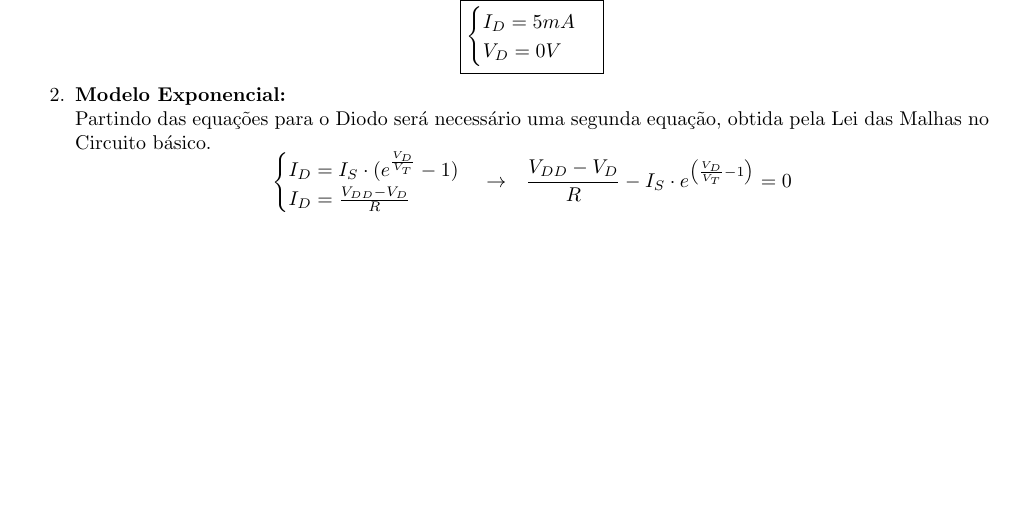
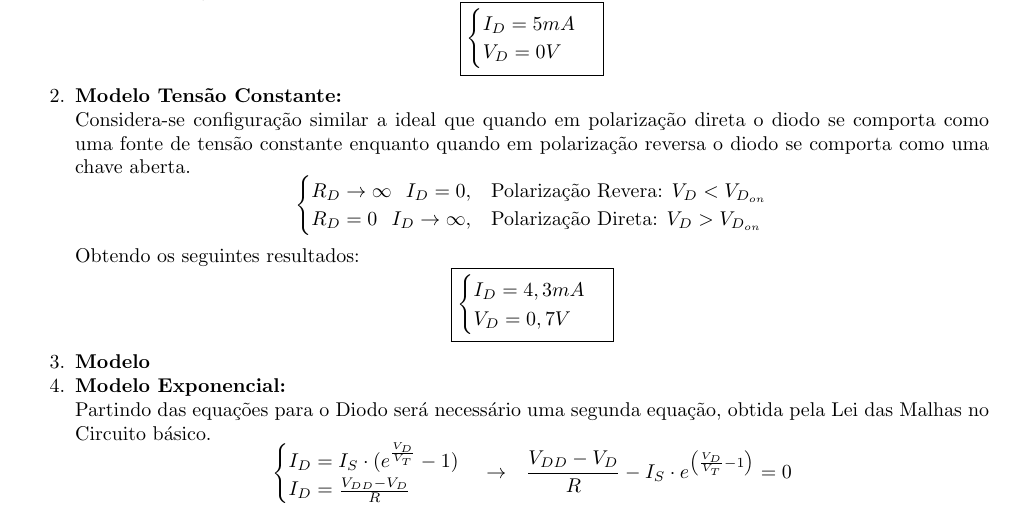
Before and after one commit to tr0fin0/classes_unicamp, a LaTeX document (ee532/ee532.tex): part of page 8 of 9, cut so that both start at the same text, the shorter picture padded with empty space. Compiled offline with pdfLaTeX.

Commit message:
🎨 Created Modelo de Tensão Constante item

```diff
--- a/ee532/ee532.tex
+++ b/ee532/ee532.tex
@@ -478,7 +478,27 @@
                             }
                         \]
 
+                    \item \textbf{Modelo Tensão Constante:}\\
+                    Considera-se configuração similar a ideal que quando em polarização direta o diodo se comporta como uma fonte de tensão constante enquanto quando em polarização reversa o diodo se comporta como uma chave aberta.
+                        \[
+                            \begin{cases}
+                                R_{D} \to \infty \hspace{2.5mm} I_{D} = 0, &
+                                \text{Polarização Revera: } V_{D} < V_{D_{on}}\\
+                                R_{D} = 0 \hspace{2.5mm} I_{D} \to \infty, &
+                                \text{Polarização Direta: } V_{D} > V_{D_{on}}
+                            \end{cases}
+                        \]
+                    Obtendo os seguintes resultados:
+                        \[
+                            \boxed{
+                                \begin{cases}
+                                    I_{D} = 4,3 mA\\
+                                    V_{D} = 0,7 V
+                                \end{cases}
+                            }
+                        \]
 
+                    \item \textbf{Modelo}
 
                     \item \textbf{Modelo Exponencial:}\\
                     Partindo das equações para o Diodo será necessário uma segunda equação, obtida pela Lei das Malhas no Circuito básico.
```
